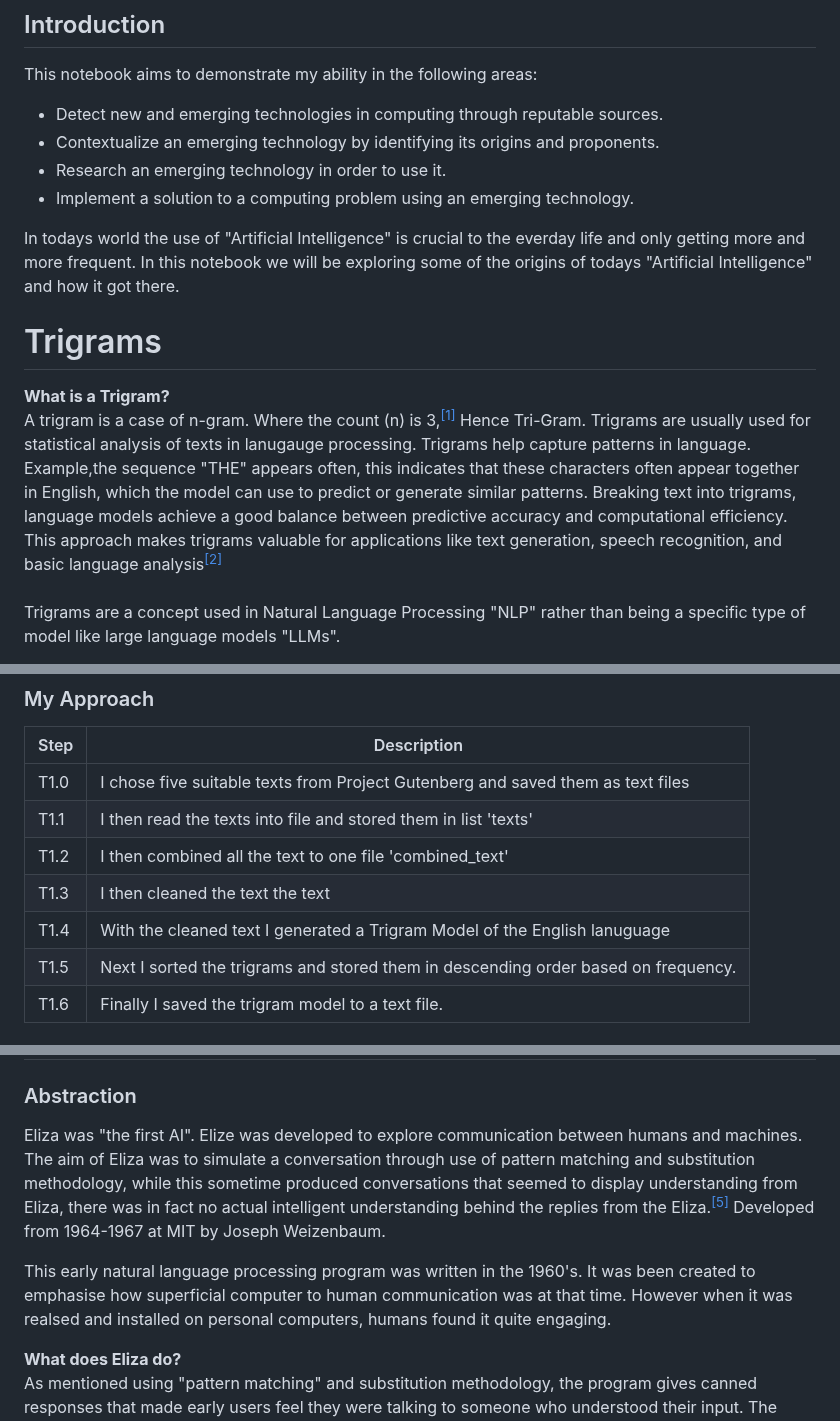
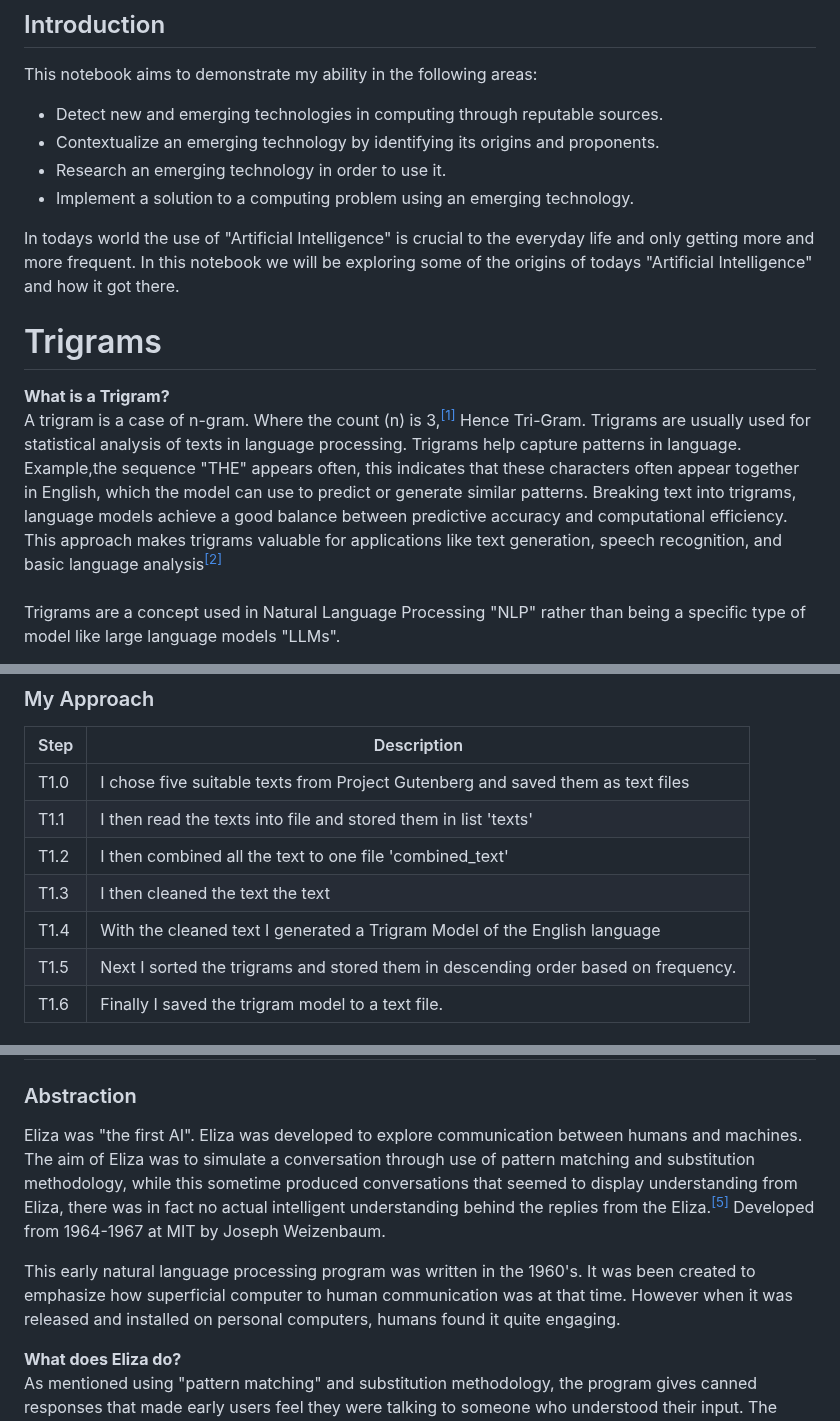
Before and after one commit to Hughem27/emergingtech, a Markdown page: README.md, 3 parts joined by grey strips. GitHub-like rendering.

Commit message:
RDME: Spell Check

```diff
--- a/README.md
+++ b/README.md
@@ -7,11 +7,11 @@ This notebook aims to demonstrate my ability in the following areas:<br>
 - Research an emerging technology in order to use it.<br>
 - Implement a solution to a computing problem using an emerging technology.<br>
 
-In todays world the use of "Artificial Intelligence" is crucial to the everday life and only getting more and more frequent. In this notebook we will be exploring some of the origins of todays "Artificial Intelligence" and how it got there.
+In todays world the use of "Artificial Intelligence" is crucial to the everyday life and only getting more and more frequent. In this notebook we will be exploring some of the origins of todays "Artificial Intelligence" and how it got there.
 
 # Trigrams
 **What is a Trigram?**<br>
-A trigram is a case of n-gram. Where the count (n) is 3,</sup><sup>[[1]](#reference-1)</sup> Hence Tri-Gram. Trigrams are usually used for statistical analysis of texts in lanugauge processing. Trigrams help capture patterns in language. Example,the sequence "THE" appears often, this indicates that these characters often appear together in English, which the model can use to predict or generate similar patterns. Breaking text into trigrams, language models achieve a good balance between predictive accuracy and computational efficiency. This approach makes trigrams valuable for applications like text generation, speech recognition, and basic language analysis<sup>[[2]](#reference-2)</sup><br><br>
+A trigram is a case of n-gram. Where the count (n) is 3,</sup><sup>[[1]](#reference-1)</sup> Hence Tri-Gram. Trigrams are usually used for statistical analysis of texts in language processing. Trigrams help capture patterns in language. Example,the sequence "THE" appears often, this indicates that these characters often appear together in English, which the model can use to predict or generate similar patterns. Breaking text into trigrams, language models achieve a good balance between predictive accuracy and computational efficiency. This approach makes trigrams valuable for applications like text generation, speech recognition, and basic language analysis<sup>[[2]](#reference-2)</sup><br><br>
 Trigrams are a concept used in Natural Language Processing "NLP" rather than being a specific type of model like large language models "LLMs".
 
 
@@ -37,7 +37,7 @@ Trigrams are an NLP concept and tool used in simpler statistical models. They ar
 | T1.1 | I then read the texts into file and stored them in list 'texts' |
 | T1.2 | I then combined all the text to one file 'combined_text'  |
 | T1.3 | I then cleaned the text the text
-| T1.4 | With the cleaned text I generated a Trigram Model of the English lanuguage  |
+| T1.4 | With the cleaned text I generated a Trigram Model of the English language  |
 | T1.5 | Next I sorted the trigrams and stored them in descending order based on frequency.   |
 | T1.6 | Finally I saved the trigram model to a text file.  |
 
@@ -84,9 +84,9 @@ Trigrams are an NLP concept and tool used in simpler statistical models. They ar
 
 # Eliza Chatbot
 ### Abstraction
-Eliza was "the first AI". Elize was developed to explore communication between humans and machines. The aim of Eliza was to simulate a conversation through use of pattern matching and substitution methodology, while this sometime produced conversations that seemed to display understanding from Eliza, there was in fact no actual intelligent understanding behind the replies from the Eliza.<sup>[[5]](#reference-5)</sup> Developed from 1964-1967 at MIT by Joseph Weizenbaum.
+Eliza was "the first AI". Eliza was developed to explore communication between humans and machines. The aim of Eliza was to simulate a conversation through use of pattern matching and substitution methodology, while this sometime produced conversations that seemed to display understanding from Eliza, there was in fact no actual intelligent understanding behind the replies from the Eliza.<sup>[[5]](#reference-5)</sup> Developed from 1964-1967 at MIT by Joseph Weizenbaum.
 
-This early natural language processing program was written in the 1960's. It was been created to emphasise how superficial computer to human communication was at that time. However when it was realsed and installed on personal computers, humans found it quite engaging.
+This early natural language processing program was written in the 1960's. It was been created to emphasize how superficial computer to human communication was at that time. However when it was released and installed on personal computers, humans found it quite engaging.
 
 **What does Eliza do?**<br>
 As mentioned using "pattern matching" and substitution methodology, the program gives canned responses that made early users feel they were talking to someone who understood their input. The program was limited by the scripts that were in the program. Many variations on the original scripts were made as amateur coders played around with the fairly simple code.
```
Also changed, not shown: other parts of README.md (+2 -2 lines).
